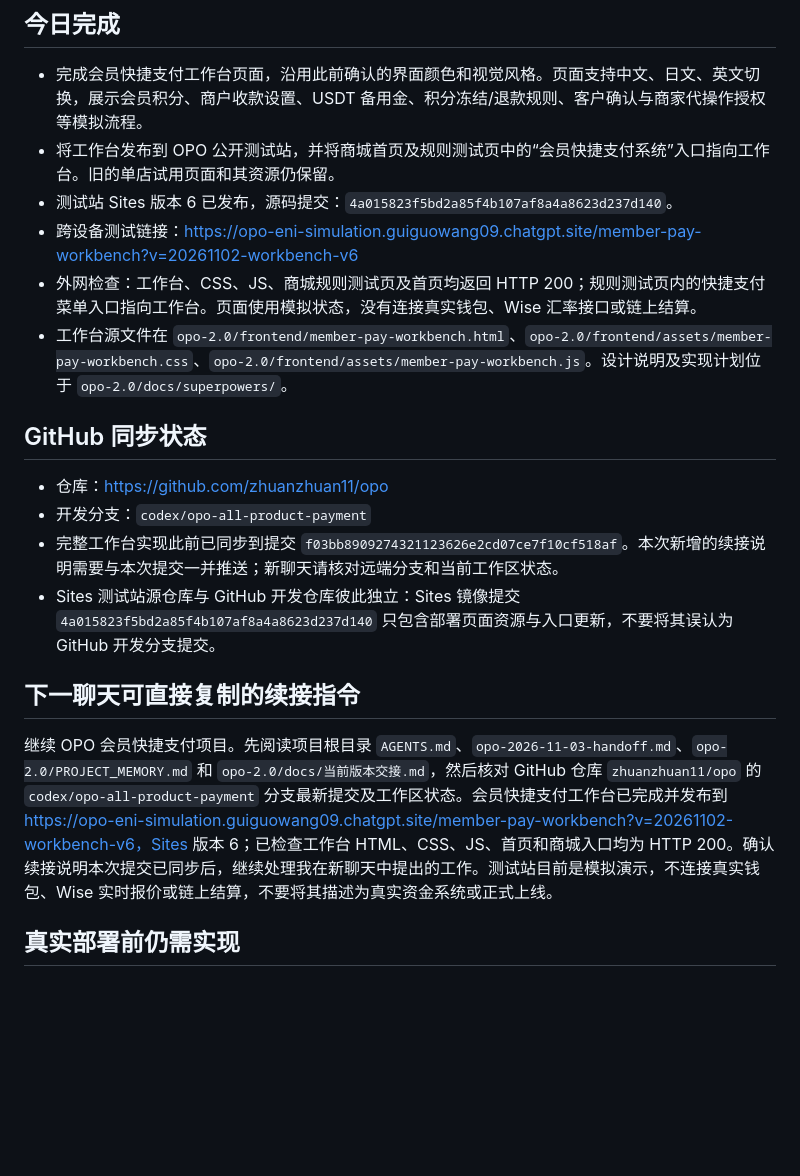
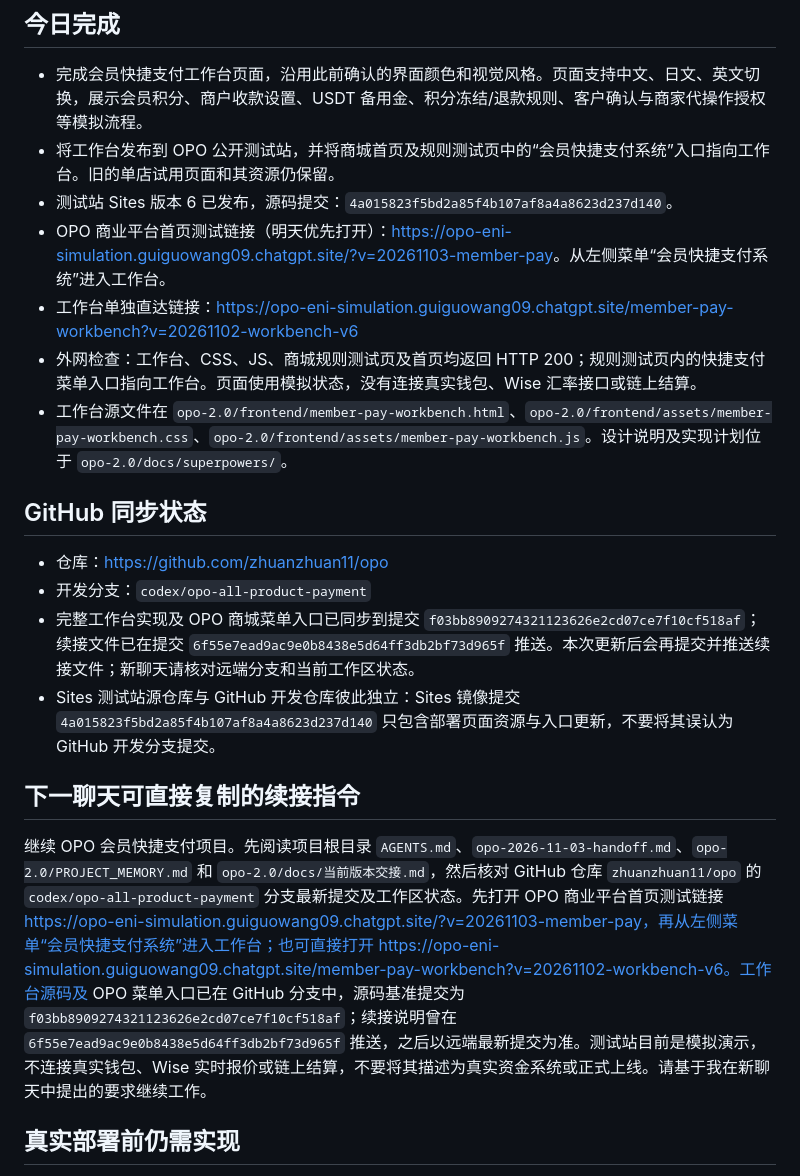
Before and after one commit to zhuanzhuan11/opo, a Markdown page: opo-2026-11-03-handoff.md, the part around the change. Rendered like a GitHub page; blank space fills up the shorter version.

Commit message:
Update OPO continuation handoff links

```diff
--- a/opo-2026-11-03-handoff.md
+++ b/opo-2026-11-03-handoff.md
@@ -5,7 +5,8 @@
 - 完成会员快捷支付工作台页面，沿用此前确认的界面颜色和视觉风格。页面支持中文、日文、英文切换，展示会员积分、商户收款设置、USDT 备用金、积分冻结/退款规则、客户确认与商家代操作授权等模拟流程。
 - 将工作台发布到 OPO 公开测试站，并将商城首页及规则测试页中的“会员快捷支付系统”入口指向工作台。旧的单店试用页面和其资源仍保留。
 - 测试站 Sites 版本 6 已发布，源码提交：`4a015823f5bd2a85f4b107af8a4a8623d237d140`。
-- 跨设备测试链接：<https://opo-eni-simulation.guiguowang09.chatgpt.site/member-pay-workbench?v=20261102-workbench-v6>
+- OPO 商业平台首页测试链接（明天优先打开）：<https://opo-eni-simulation.guiguowang09.chatgpt.site/?v=20261103-member-pay>。从左侧菜单“会员快捷支付系统”进入工作台。
+- 工作台单独直达链接：<https://opo-eni-simulation.guiguowang09.chatgpt.site/member-pay-workbench?v=20261102-workbench-v6>
 - 外网检查：工作台、CSS、JS、商城规则测试页及首页均返回 HTTP 200；规则测试页内的快捷支付菜单入口指向工作台。页面使用模拟状态，没有连接真实钱包、Wise 汇率接口或链上结算。
 - 工作台源文件在 `opo-2.0/frontend/member-pay-workbench.html`、`opo-2.0/frontend/assets/member-pay-workbench.css`、`opo-2.0/frontend/assets/member-pay-workbench.js`。设计说明及实现计划位于 `opo-2.0/docs/superpowers/`。
 
@@ -13,12 +14,12 @@
 
 - 仓库：<https://github.com/zhuanzhuan11/opo>
 - 开发分支：`codex/opo-all-product-payment`
-- 完整工作台实现此前已同步到提交 `f03bb8909274321123626e2cd07ce7f10cf518af`。本次新增的续接说明需要与本次提交一并推送；新聊天请核对远端分支和当前工作区状态。
+- 完整工作台实现及 OPO 商城菜单入口已同步到提交 `f03bb8909274321123626e2cd07ce7f10cf518af`；续接文件已在提交 `6f55e7ead9ac9e0b8438e5d64ff3db2bf73d965f` 推送。本次更新后会再提交并推送续接文件；新聊天请核对远端分支和当前工作区状态。
 - Sites 测试站源仓库与 GitHub 开发仓库彼此独立：Sites 镜像提交 `4a015823f5bd2a85f4b107af8a4a8623d237d140` 只包含部署页面资源与入口更新，不要将其误认为 GitHub 开发分支提交。
 
 ## 下一聊天可直接复制的续接指令
 
-继续 OPO 会员快捷支付项目。先阅读项目根目录 `AGENTS.md`、`opo-2026-11-03-handoff.md`、`opo-2.0/PROJECT_MEMORY.md` 和 `opo-2.0/docs/当前版本交接.md`，然后核对 GitHub 仓库 `zhuanzhuan11/opo` 的 `codex/opo-all-product-payment` 分支最新提交及工作区状态。会员快捷支付工作台已完成并发布到 https://opo-eni-simulation.guiguowang09.chatgpt.site/member-pay-workbench?v=20261102-workbench-v6，Sites 版本 6；已检查工作台 HTML、CSS、JS、首页和商城入口均为 HTTP 200。确认续接说明本次提交已同步后，继续处理我在新聊天中提出的工作。测试站目前是模拟演示，不连接真实钱包、Wise 实时报价或链上结算，不要将其描述为真实资金系统或正式上线。
+继续 OPO 会员快捷支付项目。先阅读项目根目录 `AGENTS.md`、`opo-2026-11-03-handoff.md`、`opo-2.0/PROJECT_MEMORY.md` 和 `opo-2.0/docs/当前版本交接.md`，然后核对 GitHub 仓库 `zhuanzhuan11/opo` 的 `codex/opo-all-product-payment` 分支最新提交及工作区状态。先打开 OPO 商业平台首页测试链接 https://opo-eni-simulation.guiguowang09.chatgpt.site/?v=20261103-member-pay，再从左侧菜单“会员快捷支付系统”进入工作台；也可直接打开 https://opo-eni-simulation.guiguowang09.chatgpt.site/member-pay-workbench?v=20261102-workbench-v6。工作台源码及 OPO 菜单入口已在 GitHub 分支中，源码基准提交为 `f03bb8909274321123626e2cd07ce7f10cf518af`；续接说明曾在 `6f55e7ead9ac9e0b8438e5d64ff3db2bf73d965f` 推送，之后以远端最新提交为准。测试站目前是模拟演示，不连接真实钱包、Wise 实时报价或链上结算，不要将其描述为真实资金系统或正式上线。请基于我在新聊天中提出的要求继续工作。
 
 ## 真实部署前仍需实现
 
```
